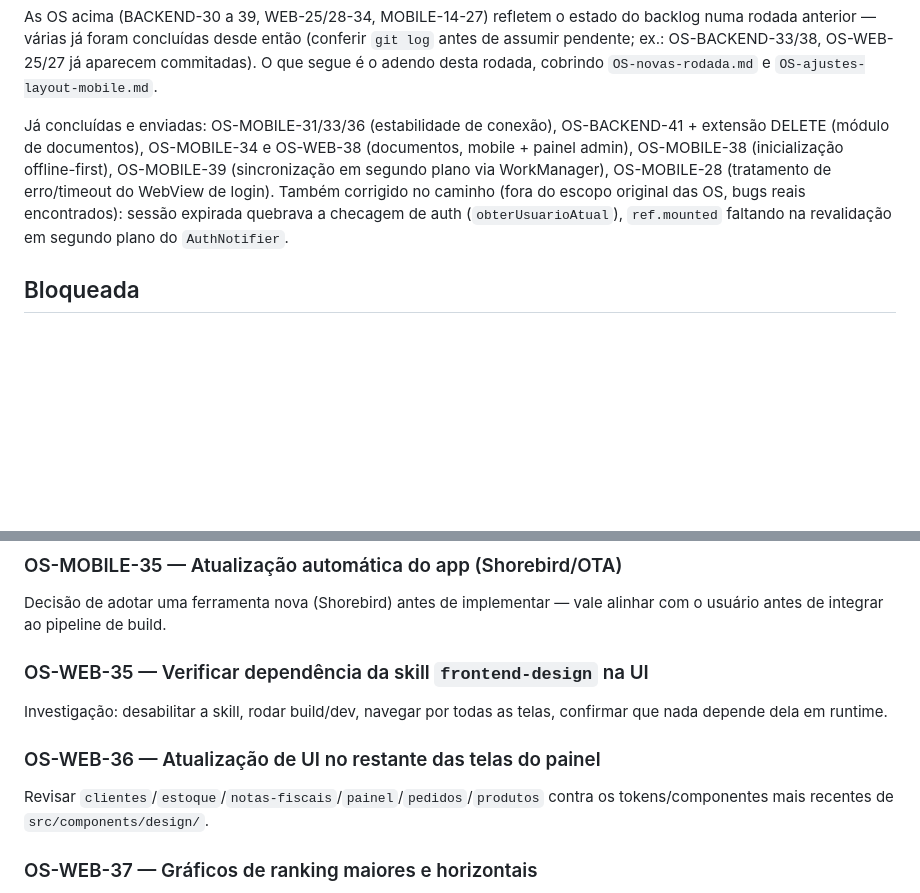
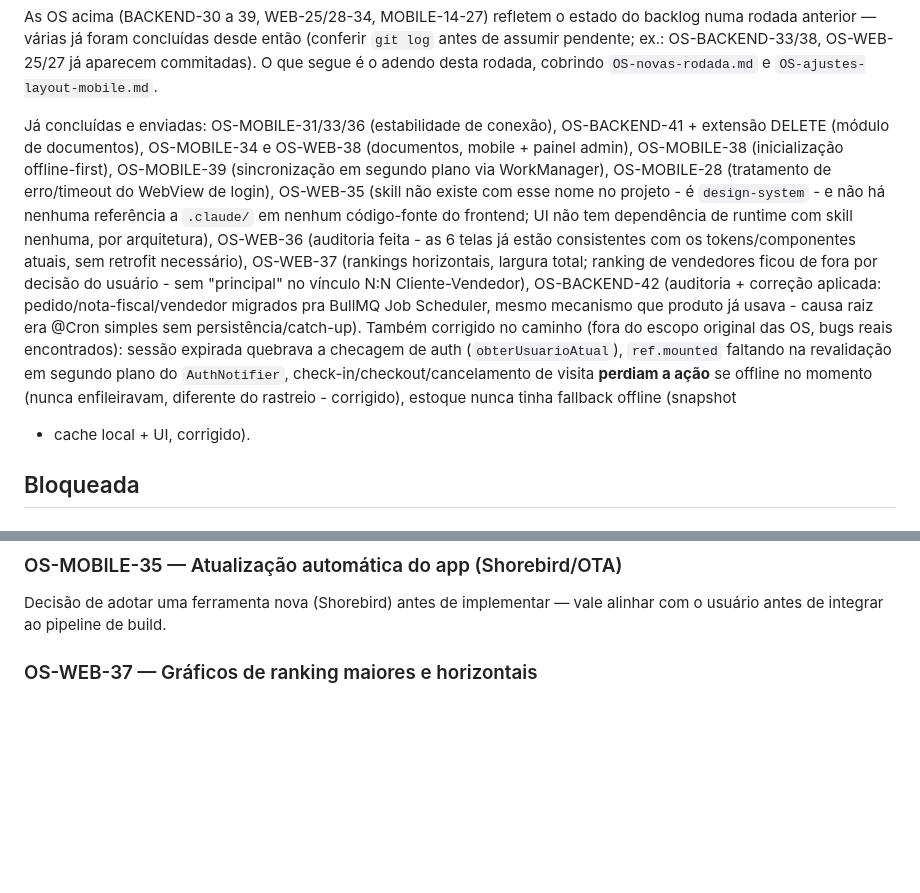
Before and after one commit to JVictorFreitasM/App-Copperline-Flutter, a Markdown page: OS-pendentes-claude-code.md, 2 parts joined by grey strips. Drawn GitHub-style; blank space fills up the shorter version.

Commit message:
docs: atualiza backlog (OS-WEB-35/36/37, OS-BACKEND-42 concluidas)
Co-Authored-By: Claude Sonnet 5 <noreply@anthropic.com>

```diff
--- a/OS-pendentes-claude-code.md
+++ b/OS-pendentes-claude-code.md
@@ -605,10 +605,24 @@ OS-BACKEND-41 + extensão DELETE (módulo de documentos), OS-MOBILE-34 e
 OS-WEB-38 (documentos, mobile + painel admin), OS-MOBILE-38 (inicialização
 offline-first), OS-MOBILE-39 (sincronização em segundo plano via
 WorkManager), OS-MOBILE-28 (tratamento de erro/timeout do WebView de
-login). Também corrigido no caminho (fora do escopo original das OS, bugs
+login), OS-WEB-35 (skill não existe com esse nome no projeto - é
+`design-system` - e não há nenhuma referência a `.claude/` em nenhum
+código-fonte do frontend; UI não tem dependência de runtime com skill
+nenhuma, por arquitetura), OS-WEB-36 (auditoria feita - as 6 telas já
+estão consistentes com os tokens/componentes atuais, sem retrofit
+necessário), OS-WEB-37 (rankings horizontais, largura total; ranking de
+vendedores ficou de fora por decisão do usuário - sem "principal" no
+vínculo N:N Cliente-Vendedor), OS-BACKEND-42 (auditoria + correção
+aplicada: pedido/nota-fiscal/vendedor migrados pra BullMQ Job Scheduler,
+mesmo mecanismo que produto já usava - causa raiz era @Cron simples sem
+persistência/catch-up). Também corrigido no caminho (fora do escopo
+original das OS, bugs
 reais encontrados): sessão expirada quebrava a checagem de auth
 (`obterUsuarioAtual`), `ref.mounted` faltando na revalidação em segundo
-plano do `AuthNotifier`.
+plano do `AuthNotifier`, check-in/checkout/cancelamento de visita
+**perdiam a ação** se offline no momento (nunca enfileiravam, diferente
+do rastreio - corrigido), estoque nunca tinha fallback offline (snapshot
++ cache local + UI, corrigido).
 
 ## Bloqueada
 
@@ -643,14 +657,6 @@ a última decisão de design tomada no web antes de começar.
 ### OS-MOBILE-35 — Atualização automática do app (Shorebird/OTA)
 Decisão de adotar uma ferramenta nova (Shorebird) antes de implementar —
 vale alinhar com o usuário antes de integrar ao pipeline de build.
-
-### OS-WEB-35 — Verificar dependência da skill `frontend-design` na UI
-Investigação: desabilitar a skill, rodar build/dev, navegar por todas as
-telas, confirmar que nada depende dela em runtime.
-
-### OS-WEB-36 — Atualização de UI no restante das telas do painel
-Revisar `clientes`/`estoque`/`notas-fiscais`/`painel`/`pedidos`/`produtos`
-contra os tokens/componentes mais recentes de `src/components/design/`.
 
 ### OS-WEB-37 — Gráficos de ranking maiores e horizontais
 Trocar os 3 gráficos de ranking (clientes/produtos/vendedores) pra barra
```
